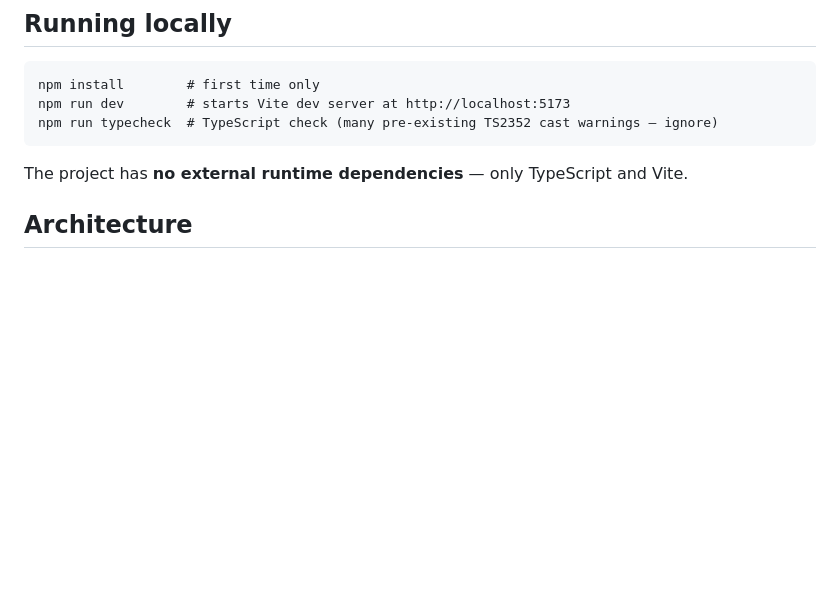
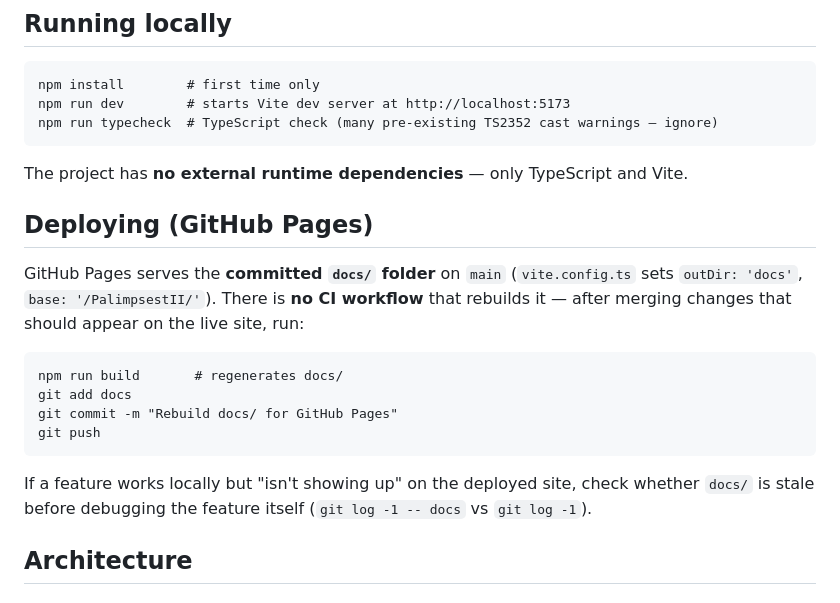
Before and after one commit to alanblackwell/PalimpsestII, a Markdown page: CLAUDE.md, the part around the change. GitHub-like rendering; blank space fills up the shorter version.

Commit message:
CLAUDE.md: document manual docs/ rebuild step for GitHub Pages deploys

````diff
--- a/CLAUDE.md
+++ b/CLAUDE.md
@@ -17,6 +17,24 @@ npm run typecheck  # TypeScript check (many pre-existing TS2352 cast warnings
 ```
 
 The project has **no external runtime dependencies** — only TypeScript and Vite.
+
+## Deploying (GitHub Pages)
+
+GitHub Pages serves the **committed `docs/` folder** on `main`
+(`vite.config.ts` sets `outDir: 'docs'`, `base: '/PalimpsestII/'`). There is
+**no CI workflow** that rebuilds it — after merging changes that should
+appear on the live site, run:
+
+```
+npm run build       # regenerates docs/
+git add docs
+git commit -m "Rebuild docs/ for GitHub Pages"
+git push
+```
+
+If a feature works locally but "isn't showing up" on the deployed site,
+check whether `docs/` is stale before debugging the feature itself
+(`git log -1 -- docs` vs `git log -1`).
 
 ## Architecture
 
````
